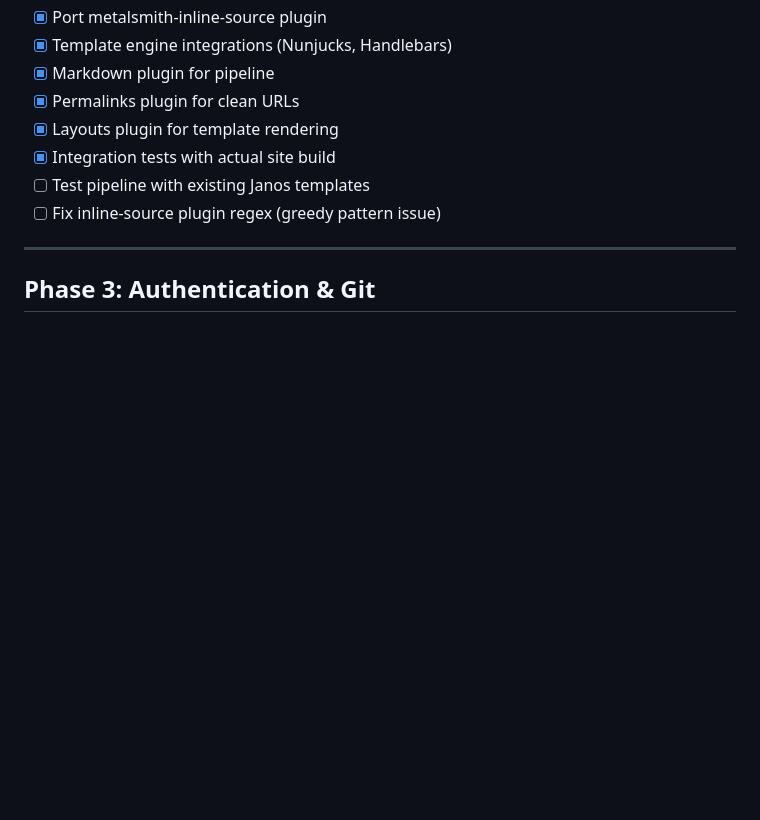
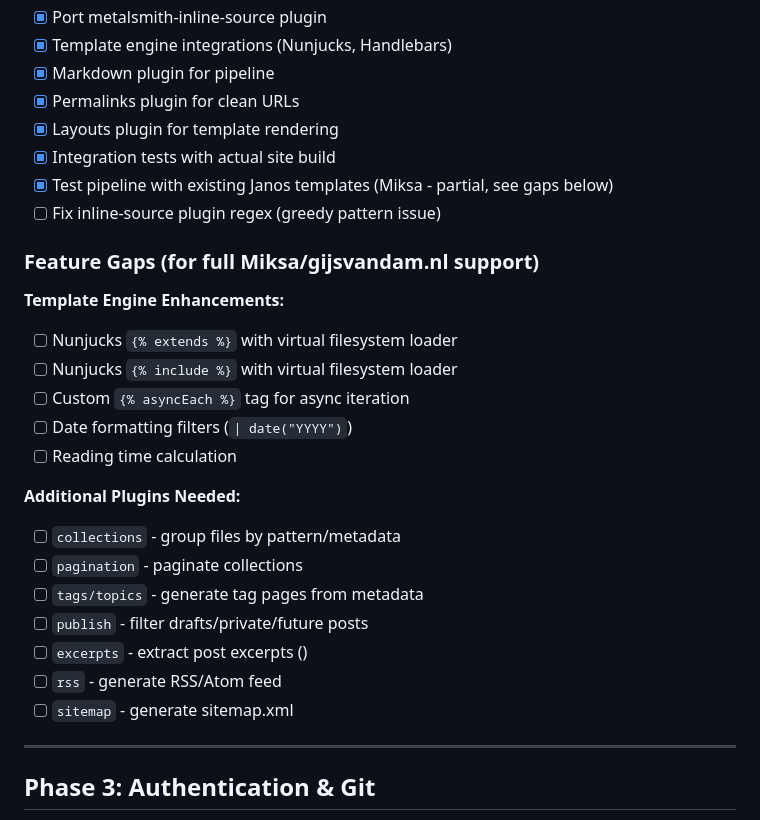
Before and after one commit to neumannjs/Janos, a Markdown page: TODO.md, the part around the change. Drawn GitHub-style; blank space fills up the shorter version.

Commit message:
Update TODO with Miksa template feature gaps

```diff
--- a/TODO.md
+++ b/TODO.md
@@ -69,8 +69,26 @@ my-site-repo/
 - [x] Permalinks plugin for clean URLs
 - [x] Layouts plugin for template rendering
 - [x] Integration tests with actual site build
-- [ ] Test pipeline with existing Janos templates
+- [x] Test pipeline with existing Janos templates (Miksa - partial, see gaps below)
 - [ ] Fix inline-source plugin regex (greedy pattern issue)
+
+### Feature Gaps (for full Miksa/gijsvandam.nl support)
+
+**Template Engine Enhancements:**
+- [ ] Nunjucks `{% extends %}` with virtual filesystem loader
+- [ ] Nunjucks `{% include %}` with virtual filesystem loader
+- [ ] Custom `{% asyncEach %}` tag for async iteration
+- [ ] Date formatting filters (`| date("YYYY")`)
+- [ ] Reading time calculation
+
+**Additional Plugins Needed:**
+- [ ] `collections` - group files by pattern/metadata
+- [ ] `pagination` - paginate collections
+- [ ] `tags/topics` - generate tag pages from metadata
+- [ ] `publish` - filter drafts/private/future posts
+- [ ] `excerpts` - extract post excerpts (<!-- more -->)
+- [ ] `rss` - generate RSS/Atom feed
+- [ ] `sitemap` - generate sitemap.xml
 
 ---
 
```
